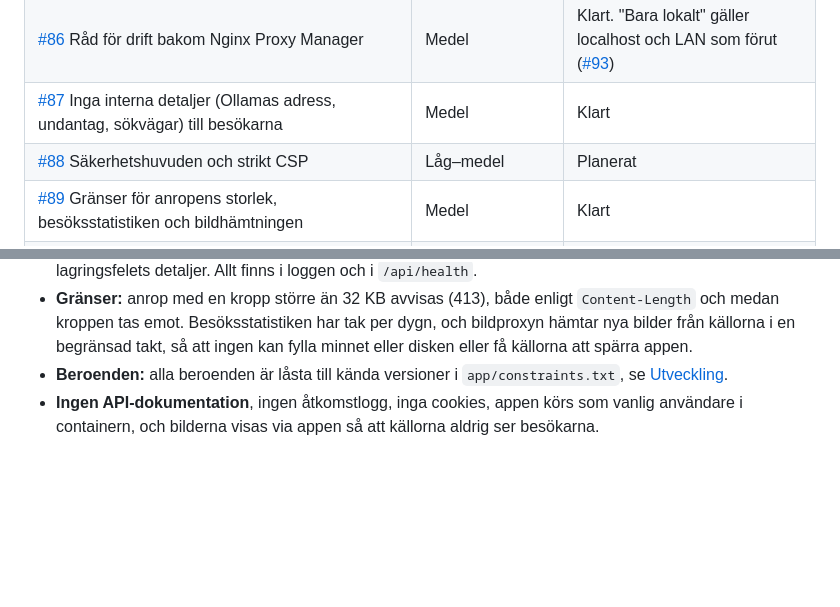
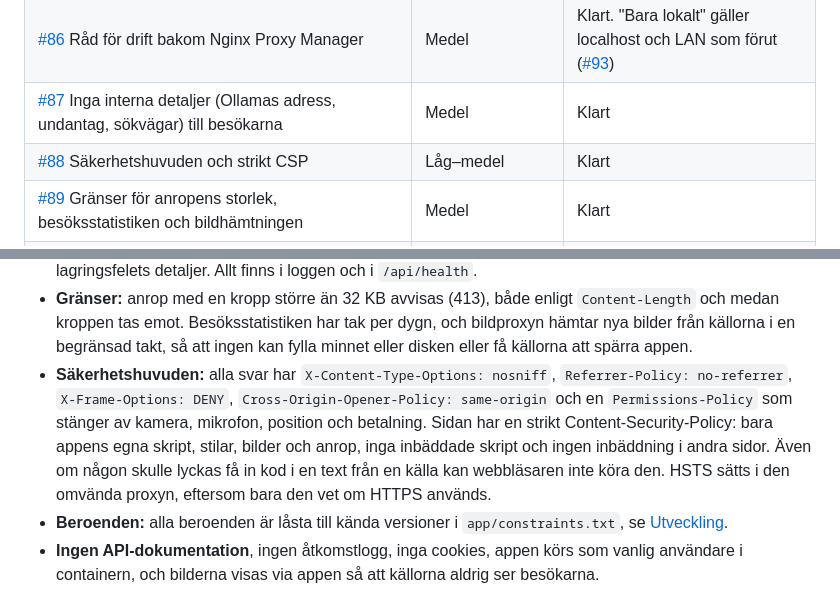
Before and after one commit to tubalainen/varmlandsinfo, a Markdown page: docs/sakerhet.md, 2 parts joined by grey strips. GitHub-like rendering; blank space fills up the shorter version.

Commit message:
Säkerhetshuvudena i dokumentationen och CHANGELOG (#88)
Co-Authored-By: Claude Opus 5.5 <noreply@anthropic.com>
Claude-Session: https://claude.ai/code/session_01Ngi4DpZLn2kVoxuKv1qdu3

```diff
--- a/docs/sakerhet.md
+++ b/docs/sakerhet.md
@@ -14,7 +14,7 @@ En säkerhetsgenomgång av koden, beroendena och driften gav åtta åtgärdspake
 | [#85](https://github.com/tubalainen/varmlandsinfo/issues/85) Uppgradera FastAPI/Starlette, lås beroendena (CVE-2025-62727, CVE-2026-48710) | Hög | Klart |
 | [#86](https://github.com/tubalainen/varmlandsinfo/issues/86) Råd för drift bakom Nginx Proxy Manager | Medel | Klart. "Bara lokalt" gäller localhost och LAN som förut ([#93](https://github.com/tubalainen/varmlandsinfo/issues/93)) |
 | [#87](https://github.com/tubalainen/varmlandsinfo/issues/87) Inga interna detaljer (Ollamas adress, undantag, sökvägar) till besökarna | Medel | Klart |
-| [#88](https://github.com/tubalainen/varmlandsinfo/issues/88) Säkerhetshuvuden och strikt CSP | Låg–medel | Planerat |
+| [#88](https://github.com/tubalainen/varmlandsinfo/issues/88) Säkerhetshuvuden och strikt CSP | Låg–medel | Klart |
 | [#89](https://github.com/tubalainen/varmlandsinfo/issues/89) Gränser för anropens storlek, besöksstatistiken och bildhämtningen | Medel | Klart |
 | [#90](https://github.com/tubalainen/varmlandsinfo/issues/90) Fråga AI länkar bara till underlaget, bildproxyn kontrollerar serverns adress | Låg–medel | Planerat |
 | [#91](https://github.com/tubalainen/varmlandsinfo/issues/91) Härdad container och leveranskedja | Låg | Planerat |
@@ -109,6 +109,12 @@ så att den ersätter adressen med besökarens (`real_ip_header`), annars räkna
 - **Gränser:** anrop med en kropp större än 32 KB avvisas (413), både enligt `Content-Length` och medan kroppen tas
   emot. Besöksstatistiken har tak per dygn, och bildproxyn hämtar nya bilder från källorna i en begränsad takt, så att
   ingen kan fylla minnet eller disken eller få källorna att spärra appen.
+- **Säkerhetshuvuden:** alla svar har `X-Content-Type-Options: nosniff`, `Referrer-Policy: no-referrer`,
+  `X-Frame-Options: DENY`, `Cross-Origin-Opener-Policy: same-origin` och en `Permissions-Policy` som stänger av
+  kamera, mikrofon, position och betalning. Sidan har en strikt Content-Security-Policy: bara appens egna skript,
+  stilar, bilder och anrop, inga inbäddade skript och ingen inbäddning i andra sidor. Även om någon skulle lyckas
+  få in kod i en text från en källa kan webbläsaren inte köra den. HSTS sätts i den omvända proxyn, eftersom bara
+  den vet om HTTPS används.
 - **Beroenden:** alla beroenden är låsta till kända versioner i `app/constraints.txt`, se
   [Utveckling](utveckling.md#beroenden).
 - **Ingen API-dokumentation**, ingen åtkomstlogg, inga cookies, appen körs som vanlig användare i containern, och
```
Also changed, not shown: CHANGELOG.md (+3 -0 lines), CLAUDE.md (+6 -4 lines).
